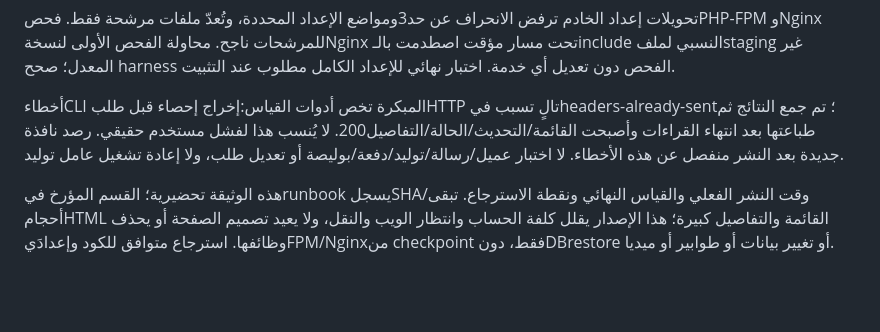
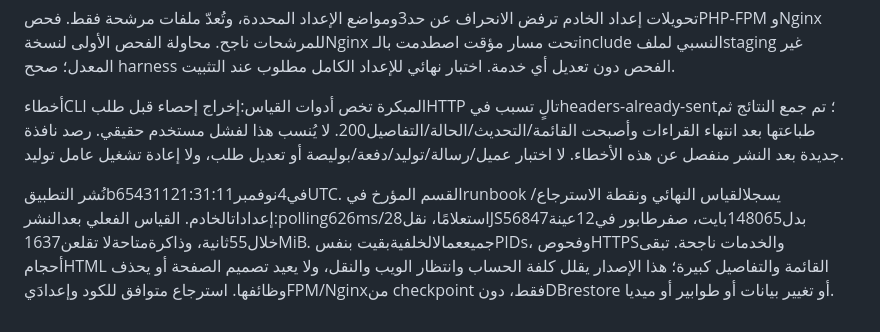
Before and after one commit to HosamZewain/herokid, a Markdown page: docs/site-latency-2026-11-04.ar.md, the part around the change. Rendered like a GitHub page; blank space fills up the shorter version.

```diff
--- a/docs/site-latency-2026-11-04.ar.md
+++ b/docs/site-latency-2026-11-04.ar.md
@@ -28,4 +28,4 @@ PHP8.3، SQLite/MySQL8.4 اصطناعيان ومعزولان:181اختبارًا
 
 أخطاءCLI المبكرة تخص أدوات القياس:إخراج إحصاء قبل طلبHTTP تالٍ تسبب فيheaders-already-sent؛ تم جمع النتائج ثم طباعتها بعد انتهاء القراءات وأصبحت القائمة/التحديث/الحالة/التفاصيل200. لا يُنسب هذا لفشل مستخدم حقيقي. رصد نافذة جديدة بعد النشر منفصل عن هذه الأخطاء. لا اختبار عميل/رسالة/توليد/دفعة/بوليصة أو تعديل طلب، ولا إعادة تشغيل عامل توليد.
 
-هذه الوثيقة تحضيرية؛ القسم المؤرخ فيrunbook يسجلSHA/وقت النشر الفعلي والقياس النهائي ونقطة الاسترجاع. تبقى أحجامHTML القائمة والتفاصيل كبيرة؛ هذا الإصدار يقلل كلفة الحساب وانتظار الويب والنقل، ولا يعيد تصميم الصفحة أو يحذف وظائفها. استرجاع متوافق للكود وإعدادَيFPM/Nginxمن checkpoint فقط، دونDBrestore أو تغيير بيانات أو طوابير أو ميديا.
+نُشر التطبيقb654311في4نوفمبر21:31:11UTC. القسم المؤرخ فيrunbook يسجلالقياس النهائي ونقطة الاسترجاع/إعداداتالخادم. القياس الفعلي بعدالنشر:polling626ms/28استعلامًا، نقلJS56847بدل148065بايت، صفرطابور في12عينة خلال55ثانية، وذاكرةمتاحةلا تقلعن1637MiB. جميععمالالخلفيةبقيت بنفسPIDs، وفحوصHTTPSوالخدمات ناجحة. تبقى أحجامHTML القائمة والتفاصيل كبيرة؛ هذا الإصدار يقلل كلفة الحساب وانتظار الويب والنقل، ولا يعيد تصميم الصفحة أو يحذف وظائفها. استرجاع متوافق للكود وإعدادَيFPM/Nginxمن checkpoint فقط، دونDBrestore أو تغيير بيانات أو طوابير أو ميديا.
```
Also changed, not shown: docs/aws-deployment-runbook.md (+17 -0 lines).
